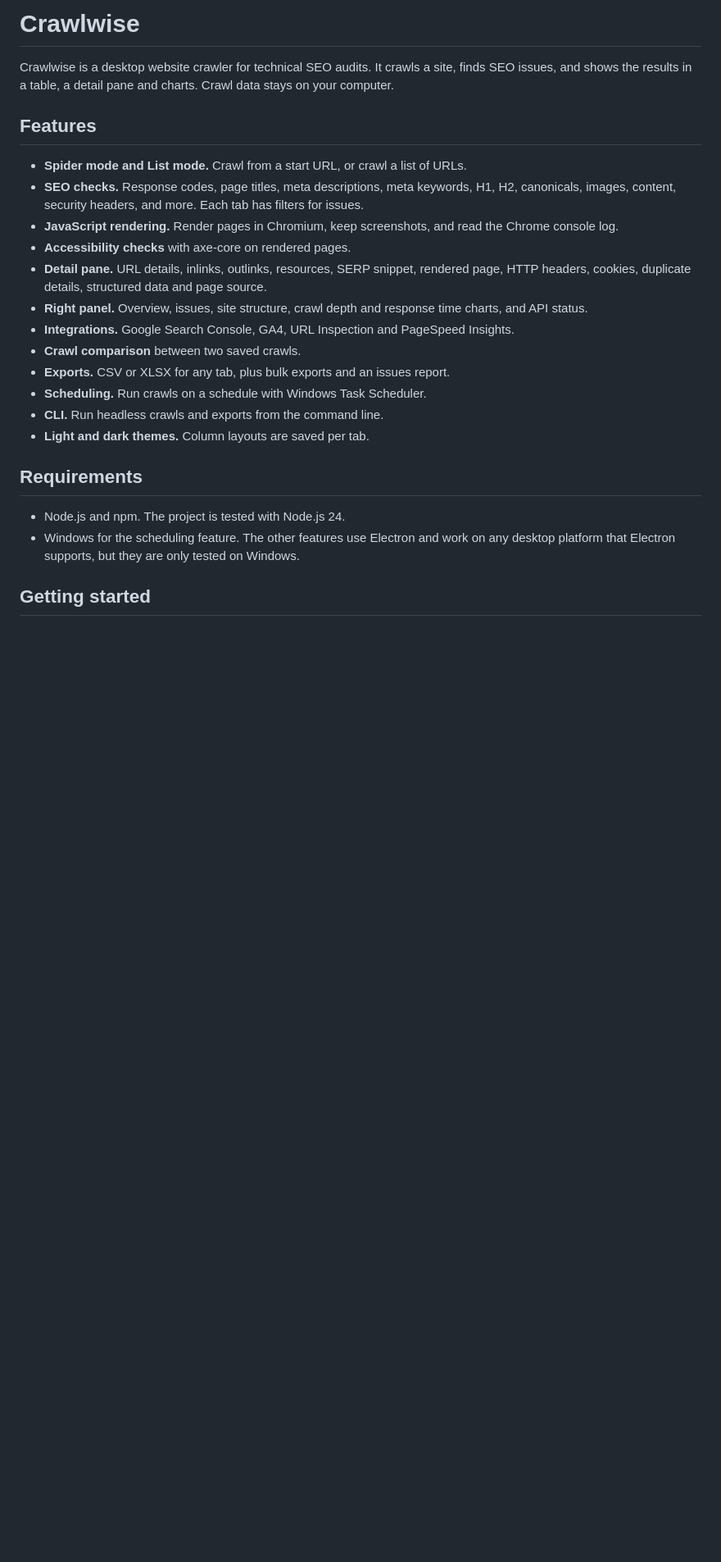
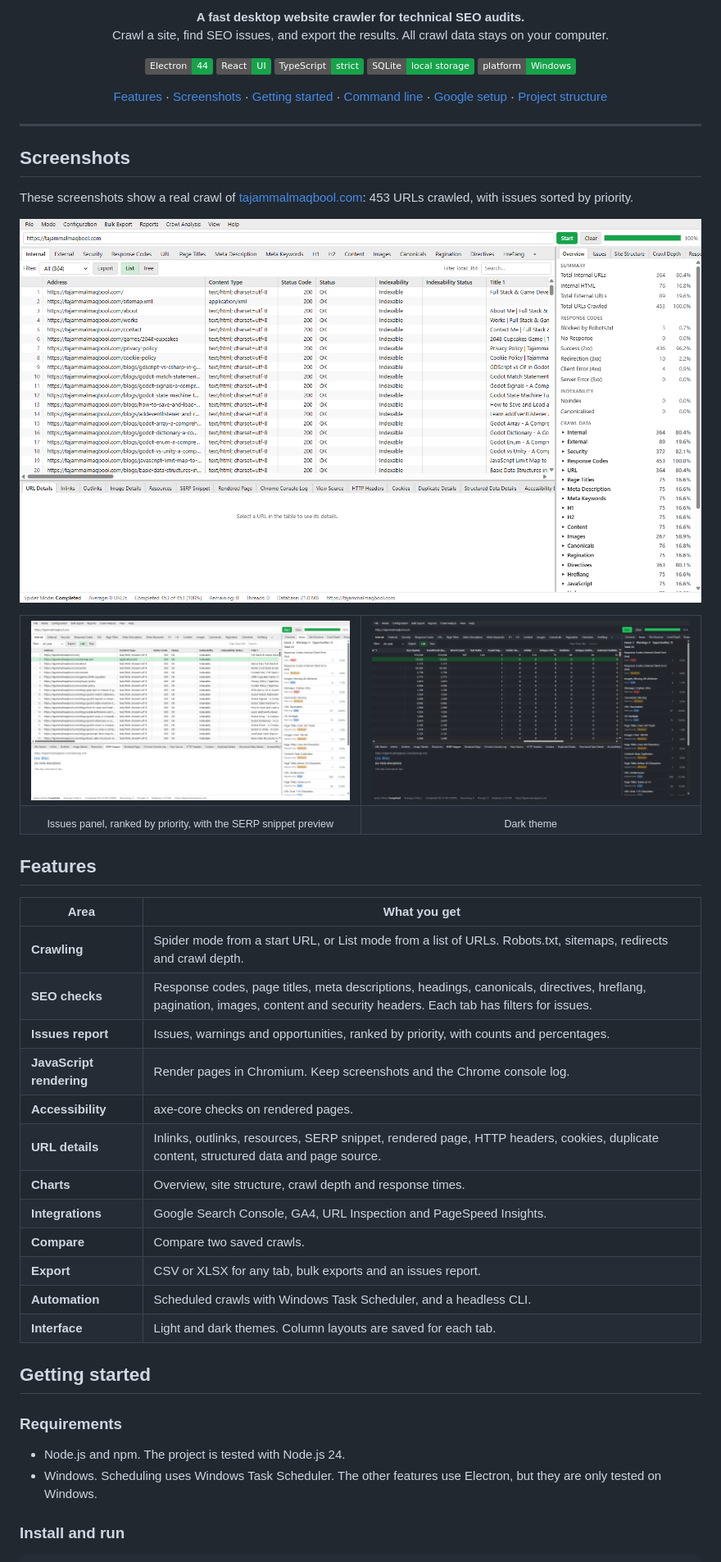
Before and after one commit to Tajammal-Maqbool/crawlwise-spider, a Markdown page: README.md, the part around one of its changes. Shown at 82% size. Rendered like a GitHub page; pictures changed too: .github/screenshots/crawl-overview.png (added), .github/screenshots/dark-theme.png (added), .github/screenshots/issues-and-details.png (added); badges without logos; blank space fills up the shorter version.

Commit message:
Rename to Crawlwise Spider, add screenshots and a fuller README

````diff
--- a/README.md
+++ b/README.md
@@ -3,29 +3,70 @@
 </p>
 
-# Crawlwise
+<p align="center">
+  <strong>A fast desktop website crawler for technical SEO audits.</strong><br />
+  Crawl a site, find SEO issues, and export the results. All crawl data stays on your computer.
+</p>
 
-Crawlwise is a desktop website crawler for technical SEO audits. It crawls a site, finds SEO issues, and shows the results in a table, a detail pane and charts. Crawl data stays on your computer.
+<p align="center">
+  <img alt="Electron" src="https://img.shields.io/badge/Electron-44-16A34A?logo=electron&logoColor=white" />
+  <img alt="React" src="https://img.shields.io/badge/React-UI-16A34A?logo=react&logoColor=white" />
+  <img alt="TypeScript" src="https://img.shields.io/badge/TypeScript-strict-16A34A?logo=typescript&logoColor=white" />
+  <img alt="SQLite" src="https://img.shields.io/badge/SQLite-local%20storage-16A34A?logo=sqlite&logoColor=white" />
+  <img alt="Platform" src="https://img.shields.io/badge/platform-Windows-16A34A" />
+</p>
+
+<p align="center">
+  <a href="#features">Features</a> ·
+  <a href="#screenshots">Screenshots</a> ·
+  <a href="#getting-started">Getting started</a> ·
+  <a href="#command-line">Command line</a> ·
+  <a href="#google-search-console-and-ga4">Google setup</a> ·
+  <a href="#project-structure">Project structure</a>
+</p>
+
+---
+
+## Screenshots
+
+These screenshots show a real crawl of [tajammalmaqbool.com](https://tajammalmaqbool.com): 453 URLs crawled, with issues sorted by priority.
+
+![Crawl results with the overview panel](.github/screenshots/crawl-overview.png)
+
+<table>
+  <tr>
+    <td width="50%"><img src=".github/screenshots/issues-and-details.png" alt="Issues panel and SERP snippet" /></td>
+    <td width="50%"><img src=".github/screenshots/dark-theme.png" alt="Dark theme" /></td>
+  </tr>
+  <tr>
+    <td align="center"><sub>Issues panel, ranked by priority, with the SERP snippet preview</sub></td>
+    <td align="center"><sub>Dark theme</sub></td>
+  </tr>
+</table>
 
 ## Features
 
-- **Spider mode and List mode.** Crawl from a start URL, or crawl a list of URLs.
-- **SEO checks.** Response codes, page titles, meta descriptions, meta keywords, H1, H2, canonicals, images, content, security headers, and more. Each tab has filters for issues.
-- **JavaScript rendering.** Render pages in Chromium, keep screenshots, and read the Chrome console log.
-- **Accessibility checks** with axe-core on rendered pages.
-- **Detail pane.** URL details, inlinks, outlinks, resources, SERP snippet, rendered page, HTTP headers, cookies, duplicate details, structured data and page source.
-- **Right panel.** Overview, issues, site structure, crawl depth and response time charts, and API status.
-- **Integrations.** Google Search Console, GA4, URL Inspection and PageSpeed Insights.
-- **Crawl comparison** between two saved crawls.
-- **Exports.** CSV or XLSX for any tab, plus bulk exports and an issues report.
-- **Scheduling.** Run crawls on a schedule with Windows Task Scheduler.
-- **CLI.** Run headless crawls and exports from the command line.
-- **Light and dark themes.** Column layouts are saved per tab.
-
-## Requirements
-
-- Node.js and npm. The project is tested with Node.js 24.
-- Windows for the scheduling feature. The other features use Electron and work on any desktop platform that Electron supports, but they are only tested on Windows.
+| Area | What you get |
+| --- | --- |
+| **Crawling** | Spider mode from a start URL, or List mode from a list of URLs. Robots.txt, sitemaps, redirects and crawl depth. |
+| **SEO checks** | Response codes, page titles, meta descriptions, headings, canonicals, directives, hreflang, pagination, images, content and security headers. Each tab has filters for issues. |
+| **Issues report** | Issues, warnings and opportunities, ranked by priority, with counts and percentages. |
+| **JavaScript rendering** | Render pages in Chromium. Keep screenshots and the Chrome console log. |
+| **Accessibility** | axe-core checks on rendered pages. |
+| **URL details** | Inlinks, outlinks, resources, SERP snippet, rendered page, HTTP headers, cookies, duplicate content, structured data and page source. |
+| **Charts** | Overview, site structure, crawl depth and response times. |
+| **Integrations** | Google Search Console, GA4, URL Inspection and PageSpeed Insights. |
+| **Compare** | Compare two saved crawls. |
+| **Export** | CSV or XLSX for any tab, bulk exports and an issues report. |
+| **Automation** | Scheduled crawls with Windows Task Scheduler, and a headless CLI. |
+| **Interface** | Light and dark themes. Column layouts are saved for each tab. |
 
 ## Getting started
 
+### Requirements
+
+- Node.js and npm. The project is tested with Node.js 24.
+- Windows. Scheduling uses Windows Task Scheduler. The other features use Electron, but they are only tested on Windows.
+
+### Install and run
+
 ```bash
````
Also changed, not shown: other parts of README.md (+47 -12 lines), 7 other files.
